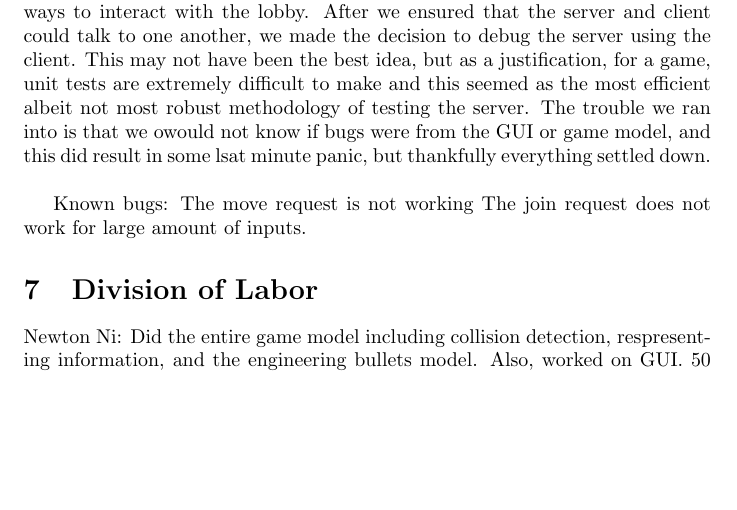
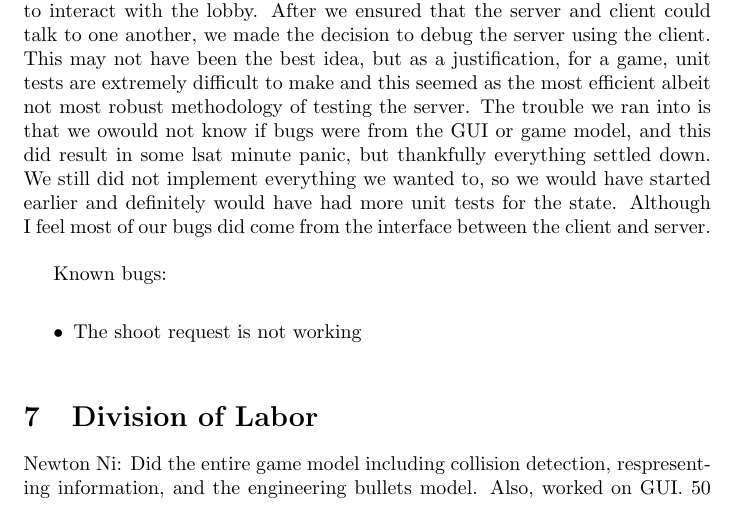
Before and after one commit to hakuna-matatas/pew-pew, a LaTeX document (design.tex): part of page 6 of 7, cut so that both start at the same text, the shorter picture padded with empty space. Compiled offline with pdfLaTeX.

Commit message:
we in here

```diff
--- a/design.tex
+++ b/design.tex
@@ -123,11 +123,12 @@
     \end{itemize}
 
     \section{Testing Plan}
-    Each of us first implemented our separate modules first. We then tested each of our modules in the respective manner. Newton built unit tests for his collision detection algorithm and and for whether his bullet language would work as well. Alan built the server, so he used a variety of postman requests to test the server according to the API we built on apiary. Then, Talha had the client, and tested each of the individual json parsers on utop with dummy data and then once Alan was finished, both checked if the API was a sufficient replacement to Postman. Caleb then checked the lobby to see if that worked by interfacing it with the game GUI. White box testing was used, as there were only so many ways to interact with the lobby. After we ensured that the server and client could talk to one another, we made the decision to debug the server using the client. This may not have been the best idea, but as a justification, for a game, unit tests are extremely difficult to make and this seemed as the most efficient albeit not most robust methodology of testing the server. The trouble we ran into is that we owould not know if bugs were from the GUI or game model, and this did result in some lsat minute panic, but thankfully everything settled down.\\
+    Each of us first implemented our separate modules first. We then tested each of our modules in the respective manner. Newton built unit tests for his collision detection algorithm and and for whether his bullet language would work as well. Alan built the server, so he used a variety of postman requests to test the server according to the API we built on apiary. Then, Talha had the client, and tested each of the individual json parsers on utop with dummy data and then once Alan was finished, both checked if the API was a sufficient replacement to Postman. Caleb then checked the lobby to see if that worked by interfacing it with the game GUI. White box testing was used, as there were only so many ways to interact with the lobby. After we ensured that the server and client could talk to one another, we made the decision to debug the server using the client. This may not have been the best idea, but as a justification, for a game, unit tests are extremely difficult to make and this seemed as the most efficient albeit not most robust methodology of testing the server. The trouble we ran into is that we owould not know if bugs were from the GUI or game model, and this did result in some lsat minute panic, but thankfully everything settled down. We still did not implement everything we wanted to, so we would have started earlier and definitely would have had more unit tests for the state. Although I feel most of our bugs did come from the interface between the client and server.\\
 
-    Known bugs:
-     The move request is not working
-     The join request does not work for large amount of inputs.
+    Known bugs: \\
+       \begin{itemize}
+   	\item  The shoot request is not working\\
+    \end{itemize}
 
  \section{Division of Labor}
 
```
Also changed, not shown: design.pdf, 2 other files.
